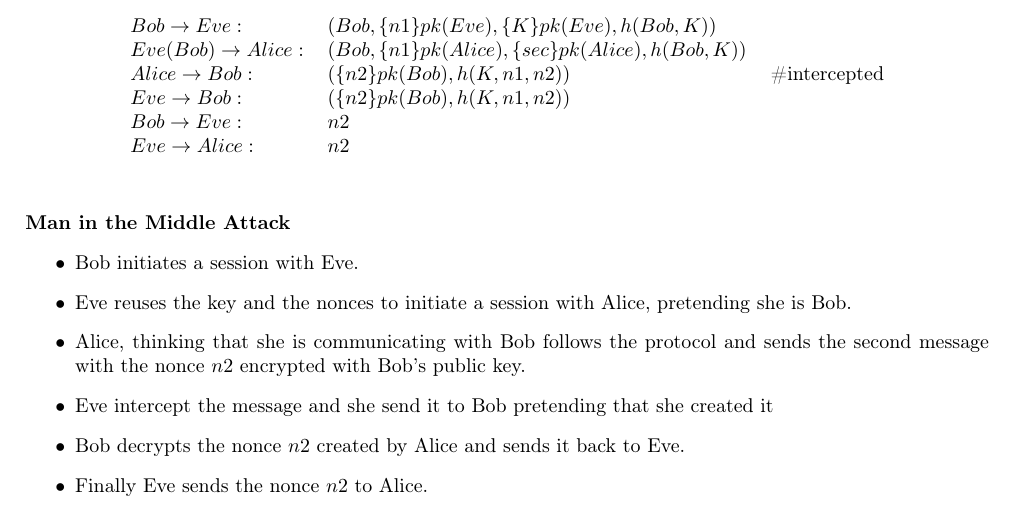
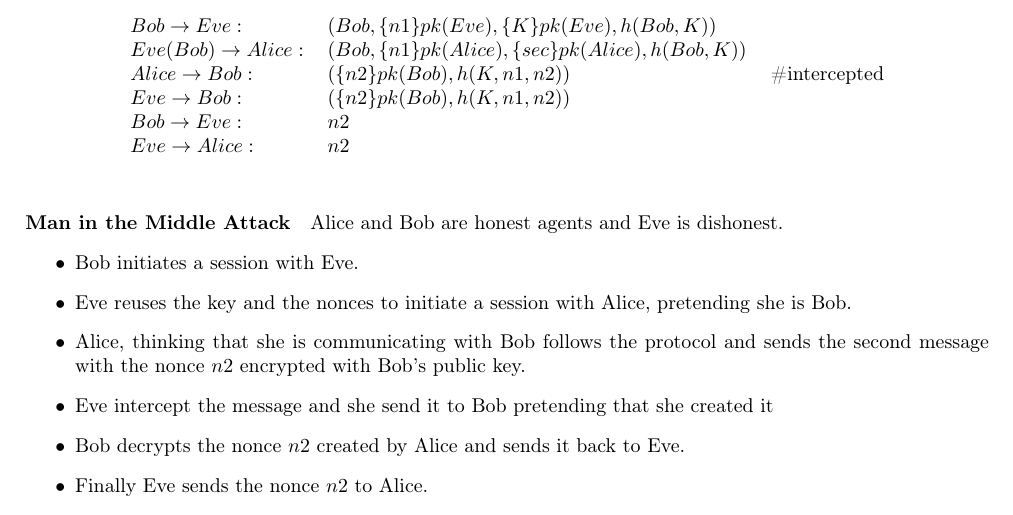
Before and after one commit to Lesly-Ann/SEP_challenge, a LaTeX document (attaques/cotes_de_porc/v0/report.tex): part of the page, cut so that both start at the same text. Compiled offline with LaTeX, dvips and Ghostscript.

Commit message:
Added which agent is honest in cotes_de_porc attack

```diff
--- a/attaques/cotes_de_porc/v0/report.tex
+++ b/attaques/cotes_de_porc/v0/report.tex
@@ -39,6 +39,7 @@ $Eve \rightarrow Alice:$ & $ n2 $\\
 \end{table}
 
 \paragraph{Man in the Middle Attack}
+Alice and Bob are honest agents and Eve is dishonest.
 \begin{itemize}
  \item Bob initiates a session with Eve.
  \item Eve reuses the key and the nonces to initiate a session with Alice, pretending she is Bob.
```
